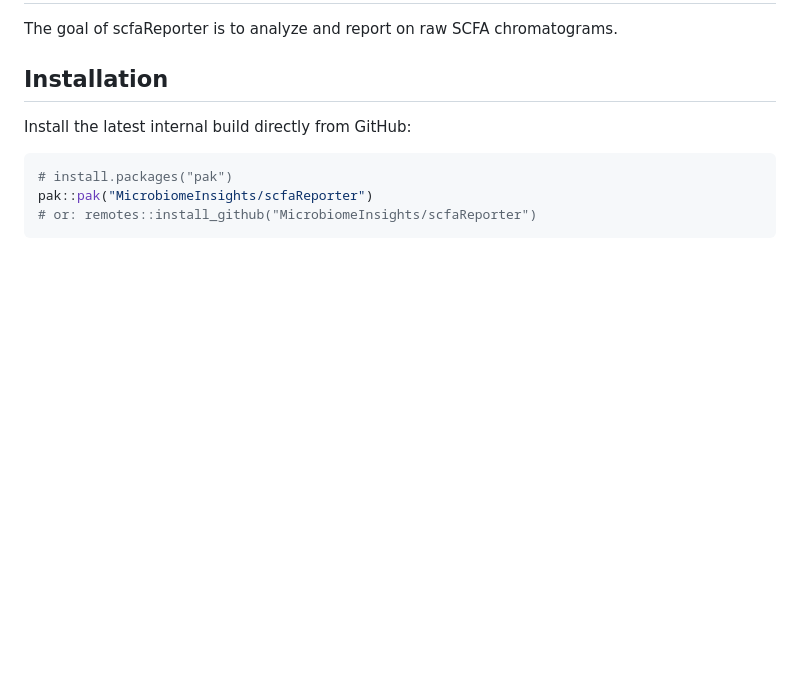
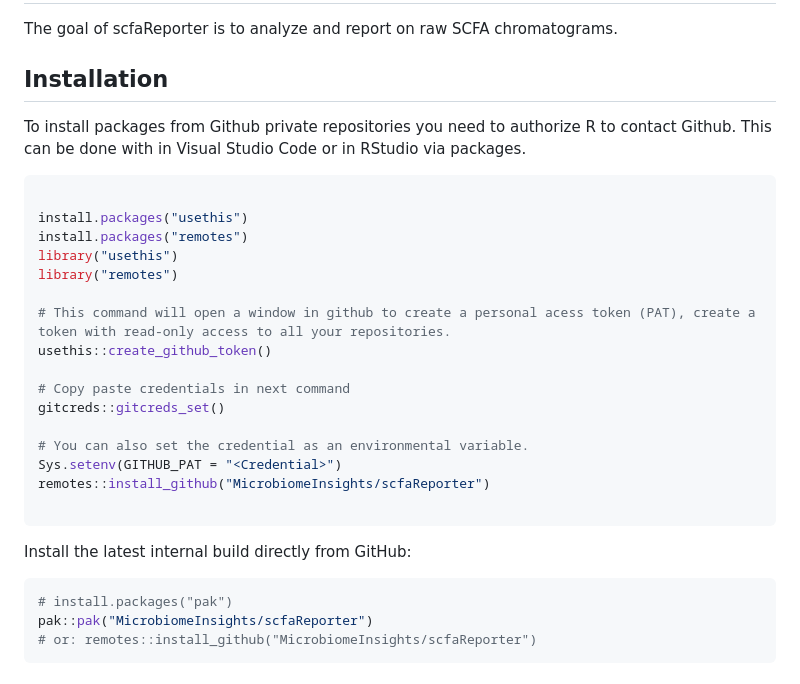
Before and after one commit to bcpd/scfa-reporter, a Markdown page: README.md, the part around the change. GitHub-like rendering; blank space fills up the shorter version.

Commit message:
Update installation instructions in README
Added instructions for installing packages from GitHub private repositories and creating a personal access token.

````diff
--- a/README.md
+++ b/README.md
@@ -11,6 +11,28 @@ The goal of scfaReporter is to analyze and report on raw SCFA
 chromatograms.
 
 ## Installation
+
+To install packages from Github private repositories you need to authorize R to contact Github. This can be done with in Visual Studio Code or in RStudio via packages.
+
+``` r
+
+install.packages("usethis")
+install.packages("remotes")
+library("usethis")
+library("remotes")
+
+# This command will open a window in github to create a personal acess token (PAT), create a token with read-only access to all your repositories.
+usethis::create_github_token()
+
+# Copy paste credentials in next command
+gitcreds::gitcreds_set()
+
+# You can also set the credential as an environmental variable.
+Sys.setenv(GITHUB_PAT = "<Credential>")
+remotes::install_github("MicrobiomeInsights/scfaReporter")
+
+```
+
 
 Install the latest internal build directly from GitHub:
 
````
